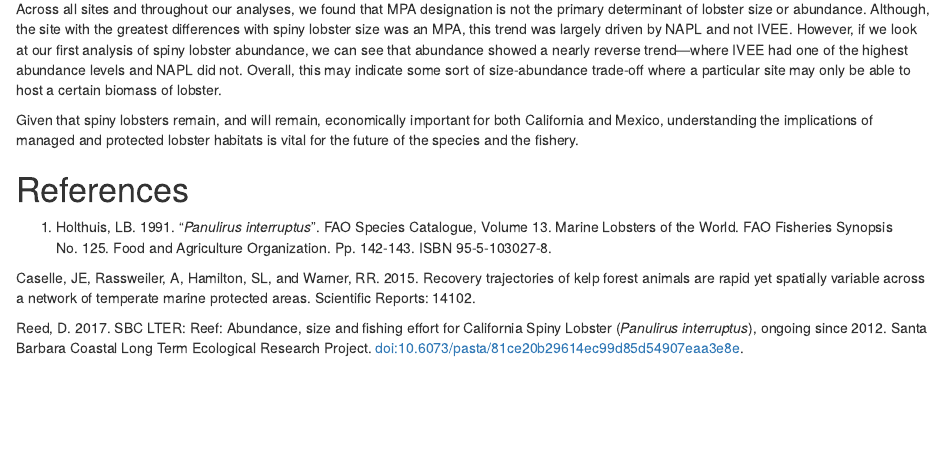
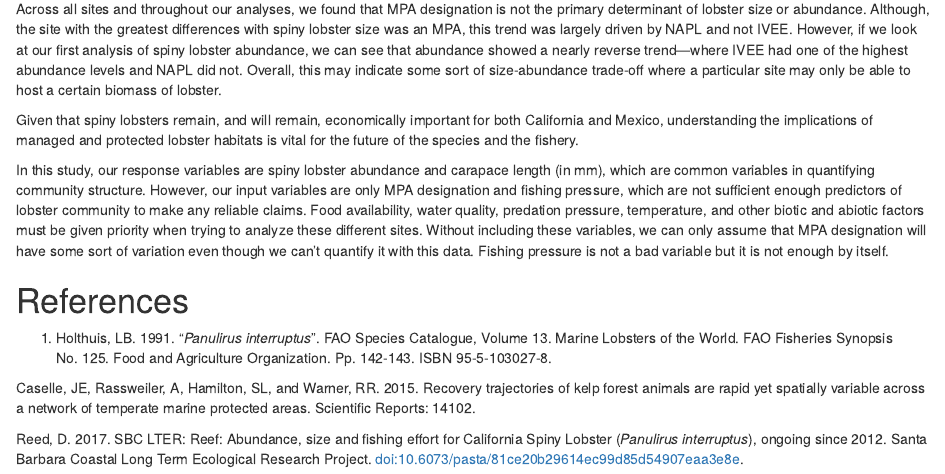
Before and after one commit to joannatang6/Assignment-4, an R Markdown document (assignment4.Rmd): the page in a window 1100 px wide, from 3560 px down. Rendered offline with R 4.5, knitr and Pandoc, with nearby package versions; some code elsewhere in the file could not run offline.

Commit message:
added discussion about variables

```diff
--- a/assignment4.Rmd
+++ b/assignment4.Rmd
@@ -486,6 +486,8 @@ Across all sites and throughout our analyses, we found that MPA designation is n
 
 Given that spiny lobsters remain, and will remain, economically important for both California and Mexico, understanding the implications of managed and protected lobster habitats is vital for the future of the species and the fishery.
 
+In this study, our response variables are spiny lobster abundance and carapace length (in mm), which are common variables in quantifying community structure. However, our input variables are only MPA designation and fishing pressure, which are not sufficient enough predictors of lobster community to make any reliable claims.  Food availability, water quality, predation pressure, temperature, and other biotic and abiotic factors must be given priority when trying to analyze these different sites. Without including these variables, we can only assume that MPA designation will have some sort of variation even though we can’t quantify it with this data. Fishing pressure is not a bad variable but it is not enough by itself.
+
 # References
 1. Holthuis, LB. 1991. “_Panulirus interruptus_”. FAO Species Catalogue, Volume 13. Marine Lobsters of the World. FAO Fisheries Synopsis No. 125. Food and Agriculture Organization. Pp. 142-143. ISBN 95-5-103027-8.
 
```
Also changed, not shown: assignment4.html.
